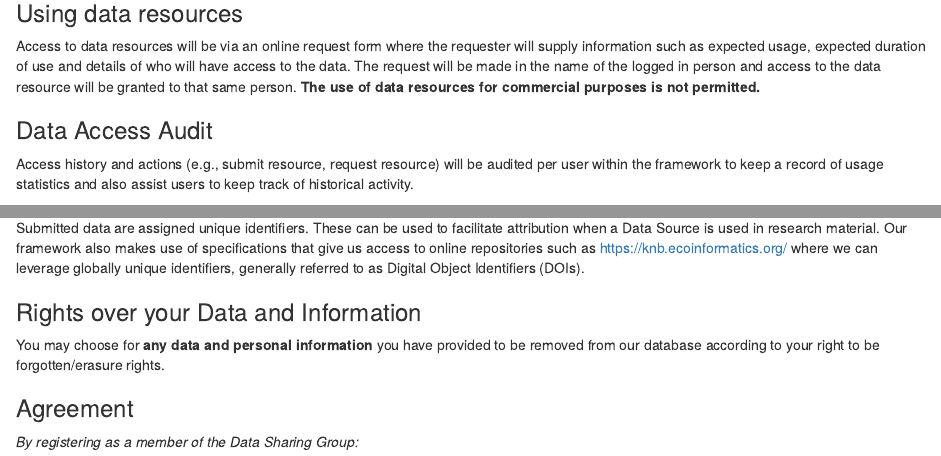
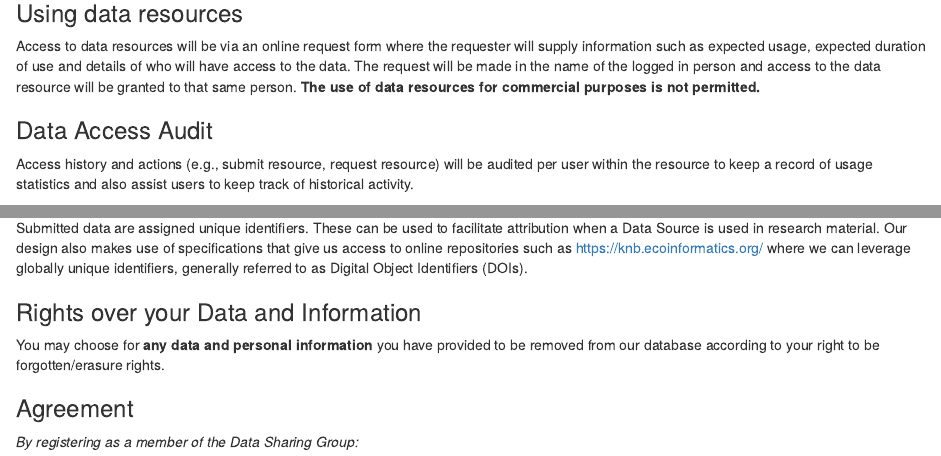
Before and after one commit to Missing-Salmon-Alliance/lsf-web-application, an R Markdown document (src/DataSharingMoA.Rmd): the page in a window 1100 px wide, from 730 px down, and a second part further down, joined at a grey line. Rendered offline with R 4.5, knitr and Pandoc, with nearby package versions.

Commit message:
additional rebranding CDR > SalHub

```diff
--- a/src/DataSharingMoA.Rmd
+++ b/src/DataSharingMoA.Rmd
@@ -24,7 +24,7 @@ Submissions will undergo a quality control process that ensures the metadata is
 Access to data resources will be via an online request form where the requester will supply information such as expected usage, expected duration of use and details of who will have access to the data. The request will be made in the name of the logged in person and access to the data resource will be granted to that same person. **The use of data resources for commercial purposes is not permitted.**
 
 ### Data Access Audit
-Access history and actions (e.g., submit resource, request resource) will be audited per user within the framework to keep a record of usage statistics and also assist users to keep track of historical activity.
+Access history and actions (e.g., submit resource, request resource) will be audited per user within the resource to keep a record of usage statistics and also assist users to keep track of historical activity.
 
 ### Secure Data
 Despite our goal to ensure the cohesion and mobilisation of salmon-specific data and information to those driving salmon conservation, it is both ours and your responsibility to ensure the security of the data. Data and metadata within our database are a mix of both public and private sourced information. Knowledge resources will be highlighted as ‘Members Only’ if they are not already available for public download via an existing online portal, and these should be treated as confidential data. Despite your access to use the data we provide **you cannot share these restricted data with third parties without permission from the database manager who will seek consent from the primary contact for that data.**
@@ -35,7 +35,7 @@ For our part, we will host the metadata and the associated data files themselves
 Parties joining the Data Sharing Group are expected to abide by academic norms for citation. Further information on Data Citation conventions can be found at https://www.force11.org/datacitationprinciples. Acknowledgment of the Likely Suspects Framework’s Database as a resource for data discovery (whether restricted or public), as well as the primary authors of the data resource themselves should be made in the form of a formal citation. Any novel outputs generated (e.g. scientific papers, reports, presentations) from data extracted from the database must also acknowledge this source, and also cite the relevant primary data source.
 
 ### Digital Object Identifier for Data
-Submitted data are assigned unique identifiers. These can be used to facilitate attribution when a Data Source is used in research material. Our framework also makes use of specifications that give us access to online repositories such as https://knb.ecoinformatics.org/ where we can leverage globally unique identifiers, generally referred to as Digital Object Identifiers (DOIs).
+Submitted data are assigned unique identifiers. These can be used to facilitate attribution when a Data Source is used in research material. Our design also makes use of specifications that give us access to online repositories such as https://knb.ecoinformatics.org/ where we can leverage globally unique identifiers, generally referred to as Digital Object Identifiers (DOIs).
 
 
 ### Rights over your Data and Information
```
Also changed, not shown: src/server/submitDataSource_server.R (+1 -1 lines), src/ui/introductionTab_ui.R (+1 -1 lines).
